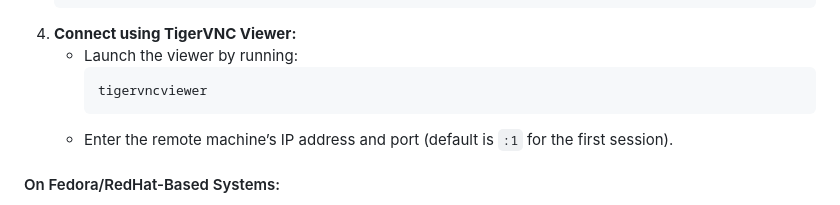
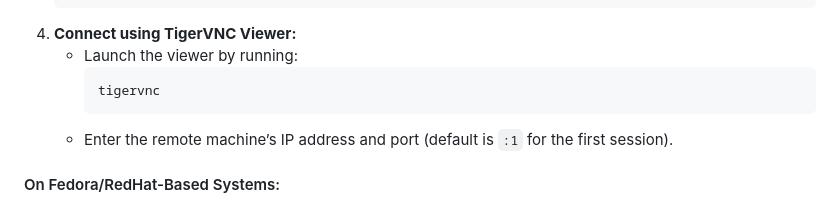
Before and after one commit to orcalinux/embedded-linux-diploma, a Markdown page: raspberry-pi-interfacing/session01/vnc_remote_desktop_comparison.md, the part around the change. GitHub-like rendering.

````diff
--- a/raspberry-pi-interfacing/session01/vnc_remote_desktop_comparison.md
+++ b/raspberry-pi-interfacing/session01/vnc_remote_desktop_comparison.md
@@ -88,7 +88,7 @@ This README provides an overview of VNC (Virtual Network Computing) for remote d
 4. **Connect using TigerVNC Viewer:**
    - Launch the viewer by running:
      ```bash
-     tigervncviewer
+     tigervnc
      ```
    - Enter the remote machine’s IP address and port (default is `:1` for the first session).
 
````
Also changed, not shown: raspberry-pi-interfacing/session01/raspberrypi_setup_guide.md (+58 -10 lines).
